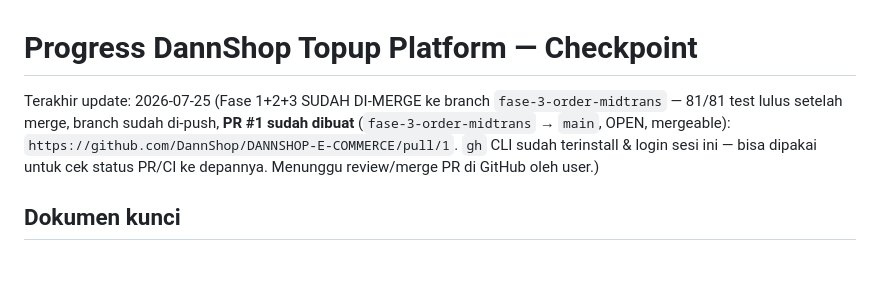
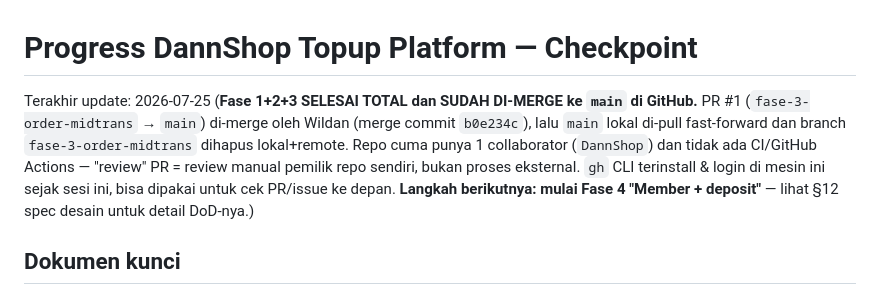
Before and after one commit to DannShop/DANNSHOP-E-COMMERCE, a Markdown page: PROGRESS.md, the part around the change. Drawn GitHub-style; blank space fills up the shorter version.

Commit message:
docs: catat Fase 3 selesai total, PR #1 sudah merge ke main, branch dibersihkan
Co-Authored-By: Claude Sonnet 5 <noreply@anthropic.com>

```diff
--- a/PROGRESS.md
+++ b/PROGRESS.md
@@ -1,6 +1,6 @@
 # Progress DannShop Topup Platform — Checkpoint
 
-Terakhir update: 2026-07-25 (Fase 1+2+3 SUDAH DI-MERGE ke branch `fase-3-order-midtrans` — 81/81 test lulus setelah merge, branch sudah di-push, **PR #1 sudah dibuat** (`fase-3-order-midtrans` → `main`, OPEN, mergeable): `https://github.com/DannShop/DANNSHOP-E-COMMERCE/pull/1`. `gh` CLI sudah terinstall & login sesi ini — bisa dipakai untuk cek status PR/CI ke depannya. Menunggu review/merge PR di GitHub oleh user.)
+Terakhir update: 2026-07-25 (**Fase 1+2+3 SELESAI TOTAL dan SUDAH DI-MERGE ke `main` di GitHub.** PR #1 (`fase-3-order-midtrans` → `main`) di-merge oleh Wildan (merge commit `b0e234c`), lalu `main` lokal di-pull fast-forward dan branch `fase-3-order-midtrans` dihapus lokal+remote. Repo cuma punya 1 collaborator (`DannShop`) dan tidak ada CI/GitHub Actions — "review" PR = review manual pemilik repo sendiri, bukan proses eksternal. `gh` CLI terinstall & login di mesin ini sejak sesi ini, bisa dipakai untuk cek PR/issue ke depan. **Langkah berikutnya: mulai Fase 4 "Member + deposit"** — lihat §12 spec desain untuk detail DoD-nya.)
 
 ## Dokumen kunci
 
```
